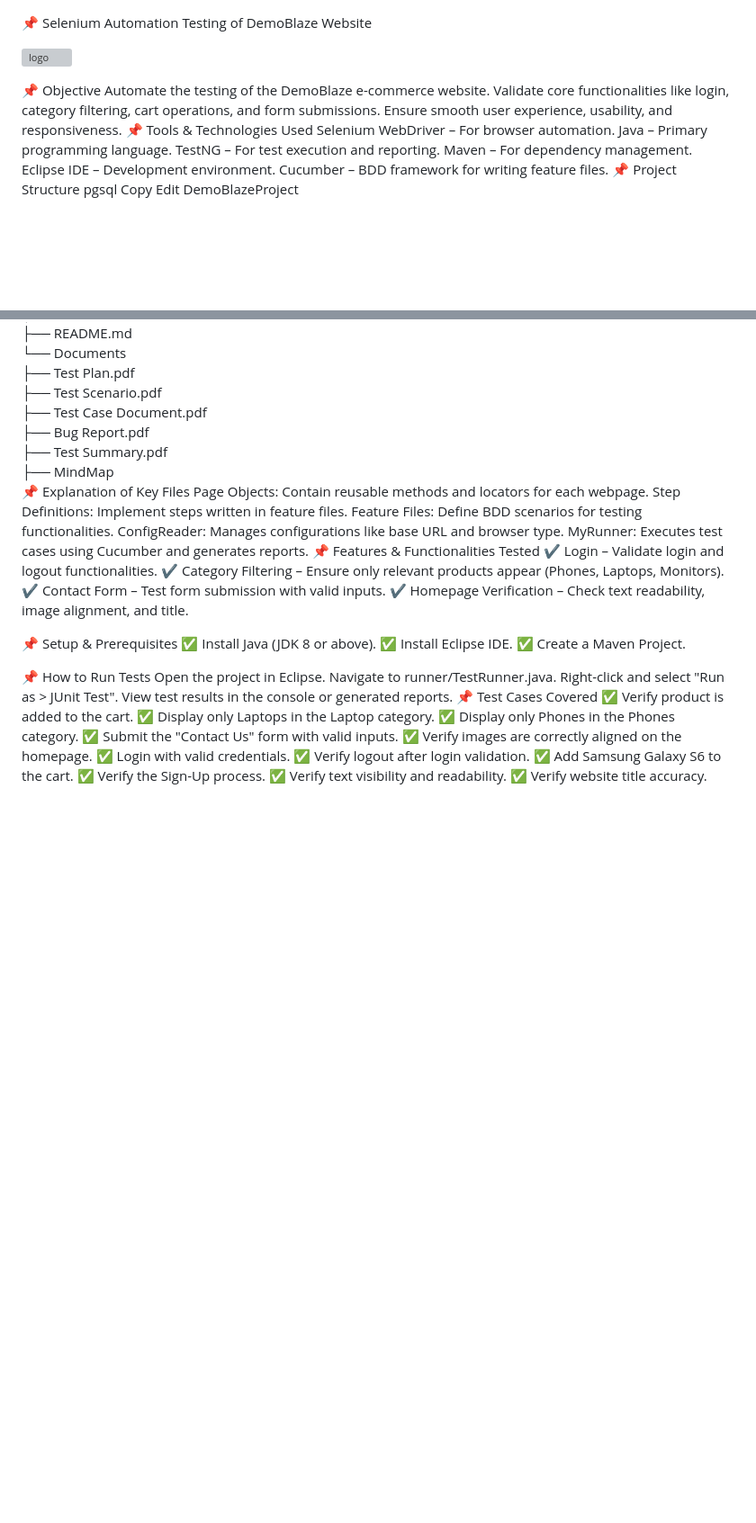
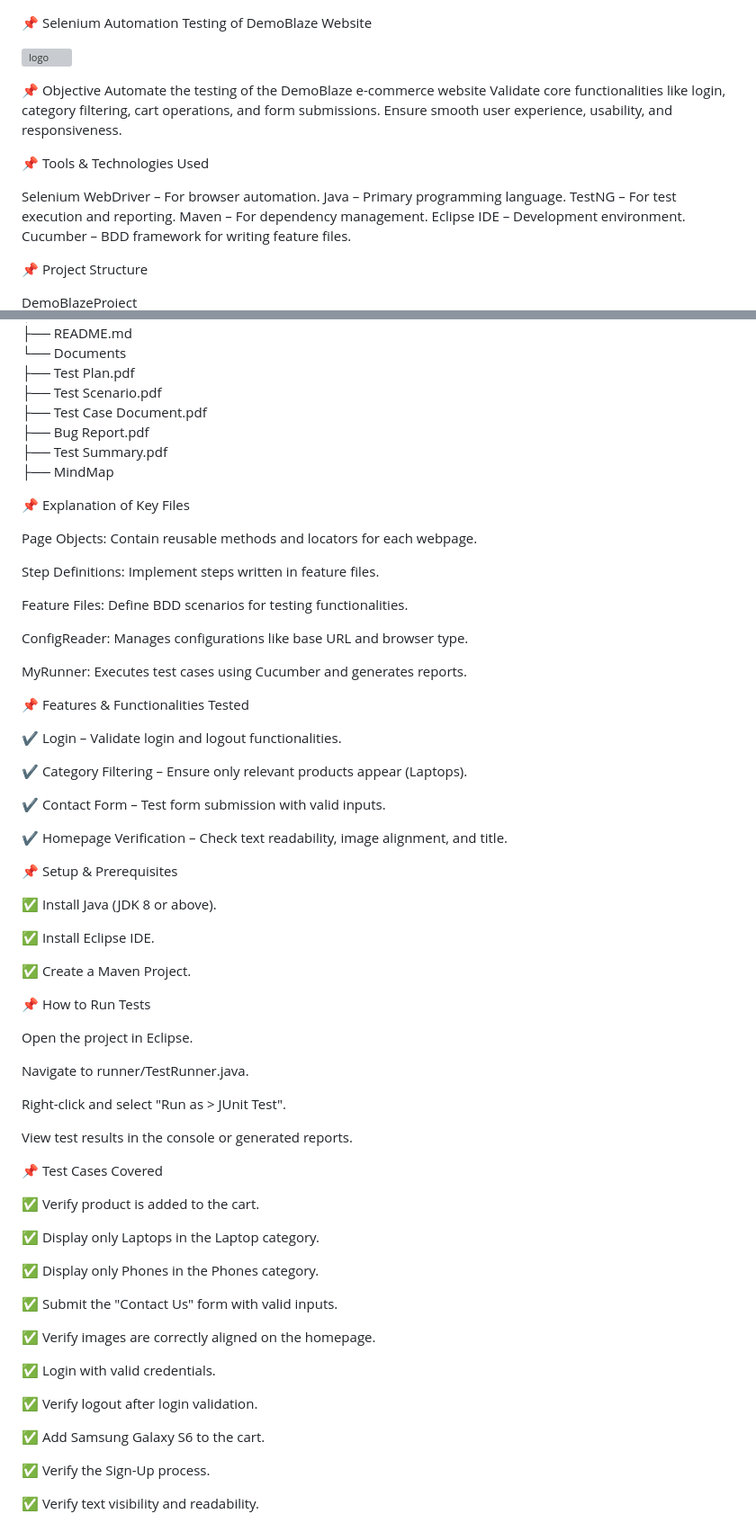
Before and after one commit to yadav-rohitt/SeleniumProjectDemoBlaze, a Markdown page: README.md, 2 parts joined by grey strips. Shown at 90% size. Rendered like a GitHub page; blank space fills up the shorter version; grey boxes are pictures that could not be loaded.

```diff
--- a/README.md
+++ b/README.md
@@ -3,20 +3,22 @@
 ![logo](https://github.com/user-attachments/assets/c77cd571-1832-4939-8cd9-d0c6ec90db86)
 
 📌 Objective
-Automate the testing of the DemoBlaze e-commerce website.
-Validate core functionalities like login, category filtering, cart operations, and form submissions.
+Automate the testing of the DemoBlaze e-commerce website Validate core functionalities like login, category filtering, cart operations, and form submissions.
 Ensure smooth user experience, usability, and responsiveness.
+
+
 📌 Tools & Technologies Used
+
 Selenium WebDriver – For browser automation.
 Java – Primary programming language.
 TestNG – For test execution and reporting.
 Maven – For dependency management.
 Eclipse IDE – Development environment.
 Cucumber – BDD framework for writing feature files.
+
+
 📌 Project Structure
-pgsql
-Copy
-Edit
+
 DemoBlazeProject
 ├── src/test/java
 │   ├── pageObject
@@ -55,37 +57,69 @@ DemoBlazeProject
     ├── Bug Report.pdf
     ├── Test Summary.pdf
     ├── MindMap
+
+
 📌 Explanation of Key Files
+
 Page Objects: Contain reusable methods and locators for each webpage.
+
 Step Definitions: Implement steps written in feature files.
+
 Feature Files: Define BDD scenarios for testing functionalities.
+
 ConfigReader: Manages configurations like base URL and browser type.
+
 MyRunner: Executes test cases using Cucumber and generates reports.
+
 📌 Features & Functionalities Tested
+
 ✔ Login – Validate login and logout functionalities.
-✔ Category Filtering – Ensure only relevant products appear (Phones, Laptops, Monitors).
+
+✔ Category Filtering – Ensure only relevant products appear (Laptops).
+
 ✔ Contact Form – Test form submission with valid inputs.
+
 ✔ Homepage Verification – Check text readability, image alignment, and title.
 
 📌 Setup & Prerequisites
+
 ✅ Install Java (JDK 8 or above).
+
 ✅ Install Eclipse IDE.
+
 ✅ Create a Maven Project.
 
 📌 How to Run Tests
+
 Open the project in Eclipse.
+
 Navigate to runner/TestRunner.java.
+
 Right-click and select "Run as > JUnit Test".
+
 View test results in the console or generated reports.
+
 📌 Test Cases Covered
+
 ✅ Verify product is added to the cart.
+
 ✅ Display only Laptops in the Laptop category.
+
 ✅ Display only Phones in the Phones category.
+
 ✅ Submit the "Contact Us" form with valid inputs.
+
 ✅ Verify images are correctly aligned on the homepage.
+
+
 ✅ Login with valid credentials.
+
 ✅ Verify logout after login validation.
+
 ✅ Add Samsung Galaxy S6 to the cart.
+
 ✅ Verify the Sign-Up process.
+
 ✅ Verify text visibility and readability.
+
 ✅ Verify website title accuracy.
```
